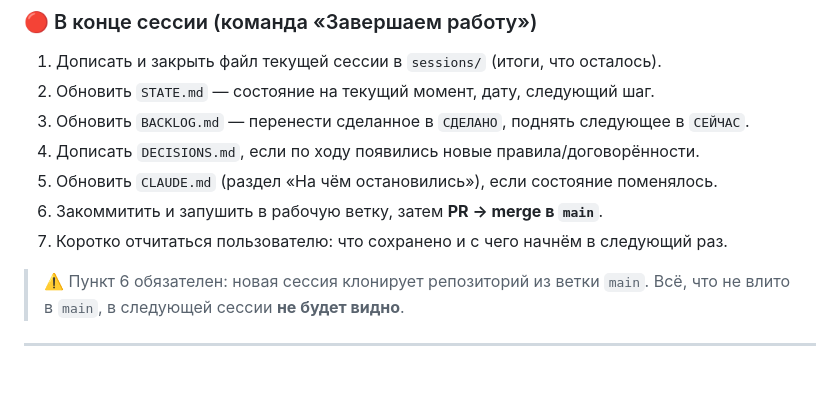
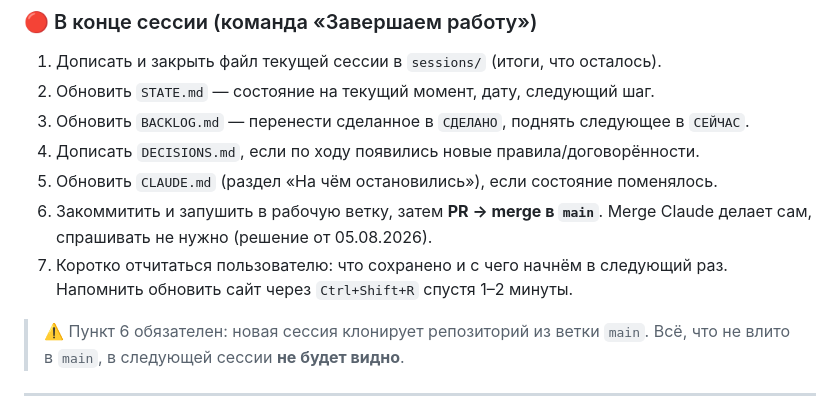
Before and after one commit to alexblacklucky/sales_platformance, a Markdown page: worklog/README.md, the part around the change. Drawn GitHub-style; blank space fills up the shorter version.

Commit message:
Записать в журнал: merge в main делает Claude без вопросов
Co-Authored-By: Claude Opus 5 <noreply@anthropic.com>
Claude-Session: https://claude.ai/code/session_017oZm18q5dVNnHDRPDpXSS6

```diff
--- a/worklog/README.md
+++ b/worklog/README.md
@@ -43,7 +43,9 @@
 4. Дописать `DECISIONS.md`, если по ходу появились новые правила/договорённости.
 5. Обновить `CLAUDE.md` (раздел «На чём остановились»), если состояние поменялось.
 6. Закоммитить и запушить в рабочую ветку, затем **PR → merge в `main`**.
+   Merge Claude делает сам, спрашивать не нужно (решение от 05.08.2026).
 7. Коротко отчитаться пользователю: что сохранено и с чего начнём в следующий раз.
+   Напомнить обновить сайт через `Ctrl+Shift+R` спустя 1–2 минуты.
 
 > ⚠️ Пункт 6 обязателен: новая сессия клонирует репозиторий из ветки `main`.
 > Всё, что не влито в `main`, в следующей сессии **не будет видно**.
```
Also changed, not shown: worklog/DECISIONS.md (+6 -0 lines).
